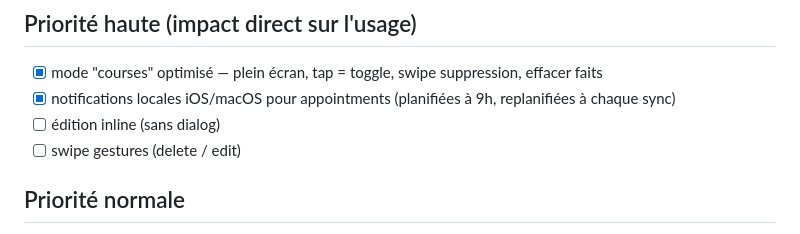
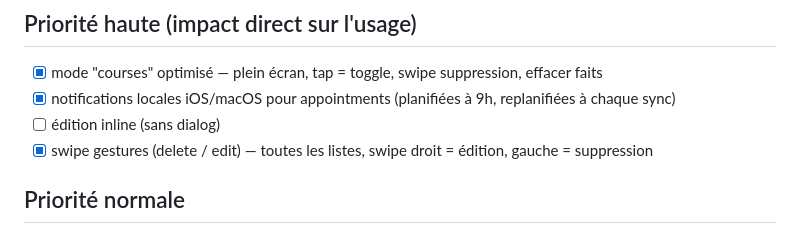
Before and after one commit to jicipi/ambient-task-listener, a Markdown page: docs/roadmap-dev.md, the part around the change. Rendered like a GitHub page.

Commit message:
docs: roadmap — swipe gestures marqué done
Co-Authored-By: Claude Sonnet 4.6 <noreply@anthropic.com>

```diff
--- a/docs/roadmap-dev.md
+++ b/docs/roadmap-dev.md
@@ -155,7 +155,7 @@ Objectif : rendre l'app réellement utilisable au quotidien, pas juste démontra
 - [x] mode "courses" optimisé — plein écran, tap = toggle, swipe suppression, effacer faits
 - [x] notifications locales iOS/macOS pour appointments (planifiées à 9h, replanifiées à chaque sync)
 - [ ] édition inline (sans dialog)
-- [ ] swipe gestures (delete / edit)
+- [x] swipe gestures (delete / edit) — toutes les listes, swipe droit = édition, gauche = suppression
 
 ## Priorité normale
 - [ ] tri manuel / bouton de tri
```
